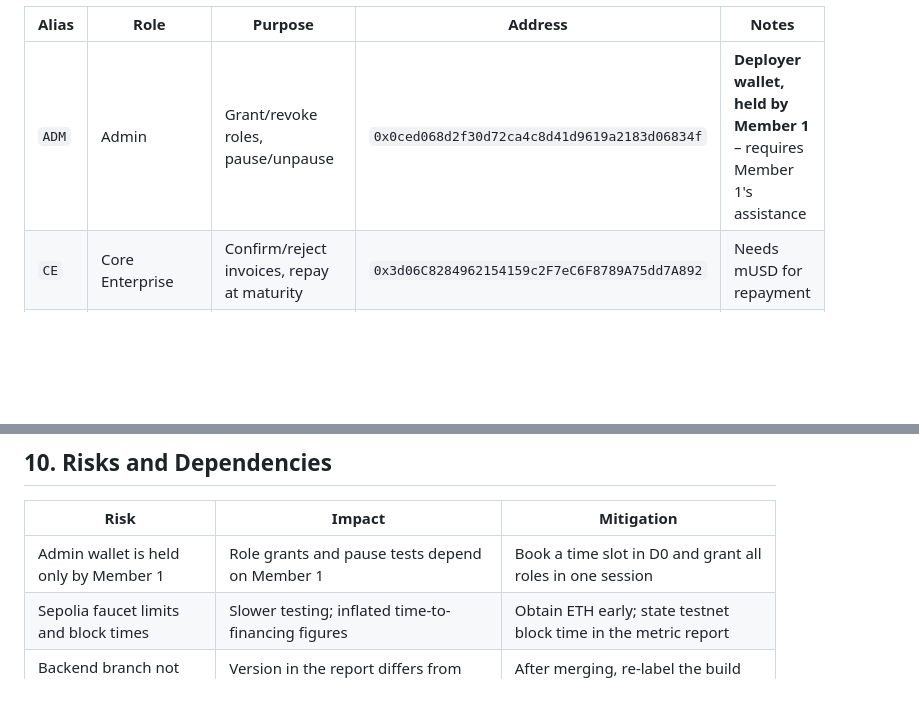
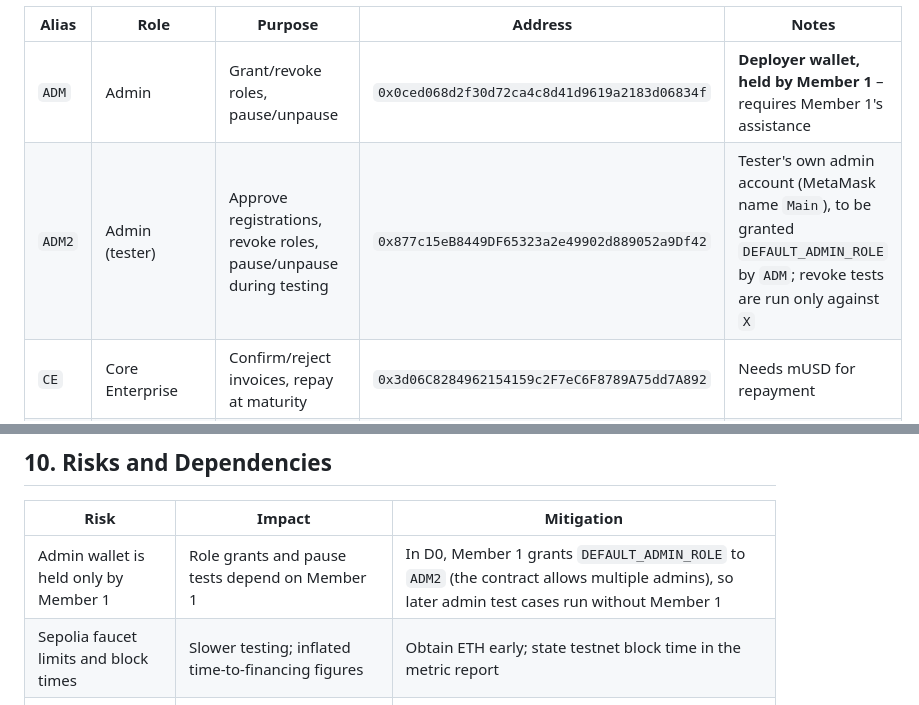
Before and after one commit to schow9527/supply-chain-finance-dapp, a Markdown page: docs/testing/test-plan.md, 2 parts joined by grey strips. Drawn GitHub-style; blank space fills up the shorter version.

Commit message:
[Docs] Add tester admin account ADM2 to test plan (Member 6)

```diff
--- a/docs/testing/test-plan.md
+++ b/docs/testing/test-plan.md
@@ -64,6 +64,7 @@ Each wallet address can hold only one role, so several MetaMask accounts are nee
 | Alias | Role | Purpose | Address | Notes |
 |---|---|---|---|---|
 | `ADM` | Admin | Grant/revoke roles, pause/unpause | `0x0ced068d2f30d72ca4c8d41d9619a2183d06834f` | **Deployer wallet, held by Member 1** – requires Member 1's assistance |
+| `ADM2` | Admin (tester) | Approve registrations, revoke roles, pause/unpause during testing | `0x877c15eB8449DF65323a2e49902d889052a9Df42` | Tester's own admin account (MetaMask name `Main`), to be granted `DEFAULT_ADMIN_ROLE` by `ADM`; revoke tests are run only against `X` |
 | `CE` | Core Enterprise | Confirm/reject invoices, repay at maturity | `0x3d06C8284962154159c2F7eC6F8789A75dd7A892` | Needs mUSD for repayment |
 | `S1` | Supplier | Upload invoices, split/transfer, request financing | `0xC5192Be82Ef411Ca3ec3B8Ea03EA260C770795F2` | |
 | `S2` | Supplier (tier 2) | Receive split receivables | `0xE128d23F32B6f576054f0F9D7ec0B6Ef2EAa282e` | |
@@ -119,7 +120,7 @@ Therefore, **on Day 1 an invoice due "tomorrow" must be registered, confirmed an
 
 | Risk | Impact | Mitigation |
 |---|---|---|
-| Admin wallet is held only by Member 1 | Role grants and pause tests depend on Member 1 | Book a time slot in D0 and grant all roles in one session |
+| Admin wallet is held only by Member 1 | Role grants and pause tests depend on Member 1 | In D0, Member 1 grants `DEFAULT_ADMIN_ROLE` to `ADM2` (the contract allows multiple admins), so later admin test cases run without Member 1 |
 | Sepolia faucet limits and block times | Slower testing; inflated time-to-financing figures | Obtain ETH early; state testnet block time in the metric report |
 | Backend branch not yet merged into `main` | Version in the report differs from the repository's main branch | After merging, re-label the build under test with the merge commit |
 | Render runs on paid instances | Live site goes offline if billing stops, interrupting testing and recording | Confirm billing covers the period through the final demo |
```
